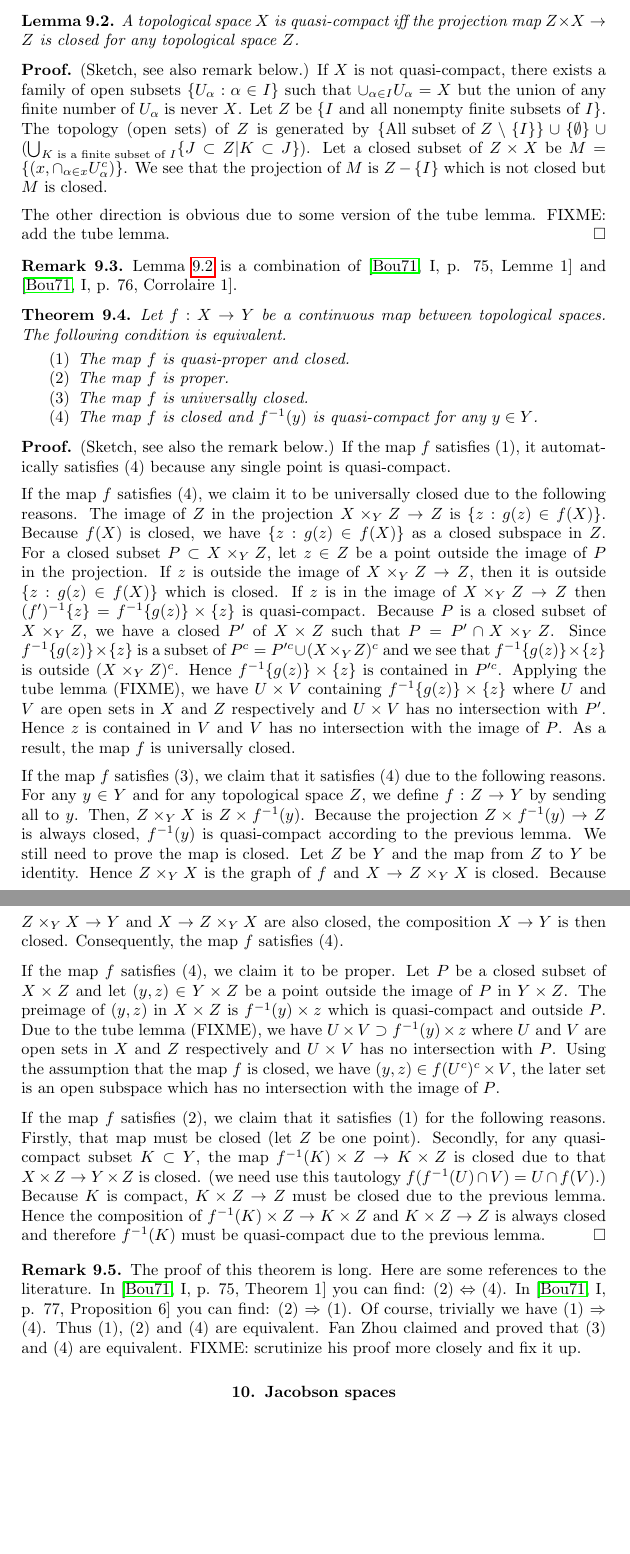
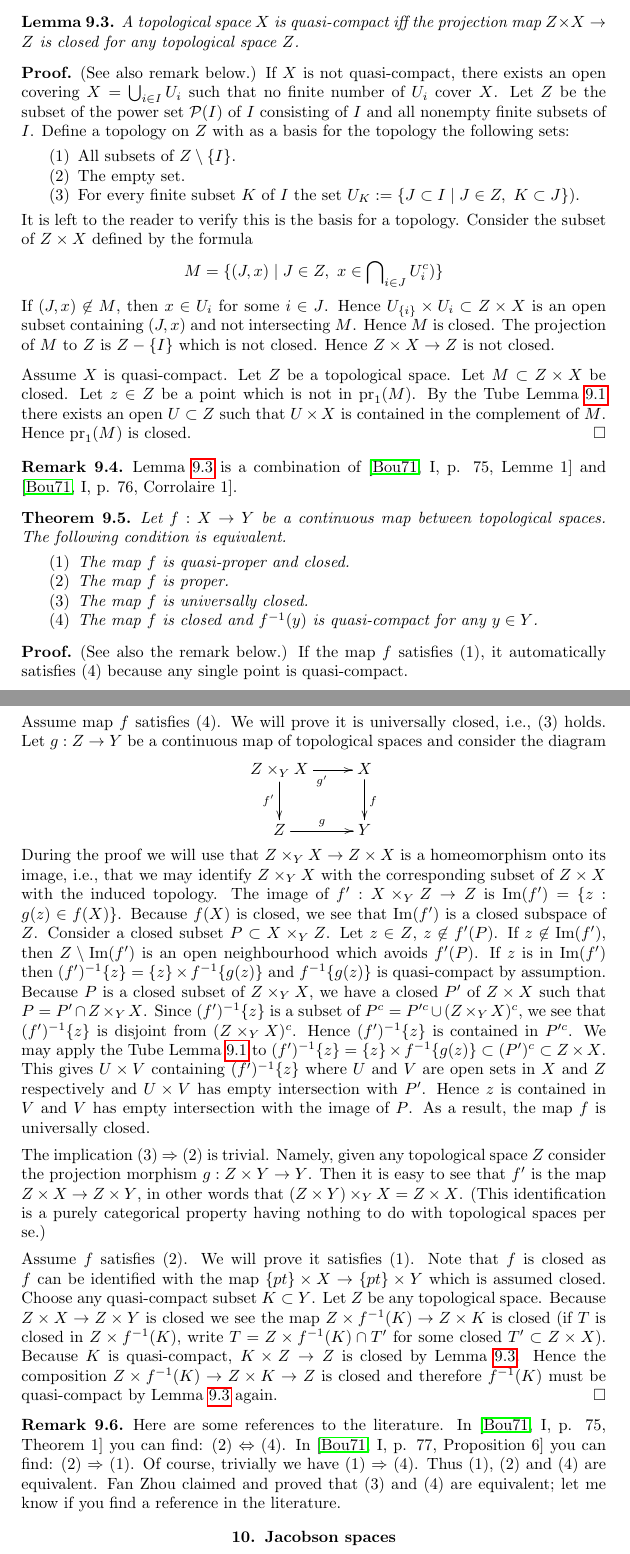
Before and after one commit to stacks/stacks-project, a LaTeX paper (topology.tex, which reads schemes.tex): two parts of pages 7 and 8 of 11 before the commit and two parts of pages 7 and 8 of 12 after it, joined at a grey line, cut so that both start at the same text, the shorter picture padded with empty space. Compiled offline with pdfLaTeX.

Commit message:
Switch to home
	modified:   schemes.tex
	modified:   topology.tex

```diff
--- a/schemes.tex
+++ b/schemes.tex
@@ -1941,12 +1941,3 @@ Let $A \subset f.f.(R/\mathfrak p) = \kappa(\mathfrak p)$
 be any valuation ring dominating $R/\mathfrak p$, see
 Algebra, Lemma \ref{algebra-lemma-dominate}. The induced morphism
 $\text{Spec}(A) \to \text{Spec}(R)$ does the job.
-\end{proof}
-
-\begin{lemma}
-\label{lemma-specializations-lift}
-Let $f : X \to S$ be a morphism of schemes.
-The following are equivalent:
-\begin{enumerate}
-\item Specializations lift along $f$, see
-Topology, Definition \ref{topology-definitiondefinition-lift-specializations}.
@@ -1962,3 +1943,0 @@ the dotted arrow exists.
-\end{lemma}
-
-\begin{proof}
@@ -3462,2 +3534,0 @@ that their intersection is affine. Often it isn't!
-\begin{lemma}
-\label{lemma-curiosity}
@@ -3468 +3534,0 @@ Then $U \cap V$ is affine (and a closed subscheme of $U \times V$).
-\end{lemma}
@@ -3475,8 +3534,0 @@ morphism $X \to \text{Spec}(\mathbf{Z})$.
-\end{proof}
-
-\noindent
-On the other hand, the following example shows that we cannot
-expect the image of an affine to be contained in an affine.
-
-\begin{example}
-\label{example-image-affine-projective}
@@ -3496,5 +3535,3 @@ $\mathbf{P}^1_k$ does not even have an immersion into {\it any} affine scheme.
-\end{example}
-
 \begin{lemma}
 \label{lemma-compose-after-separated}
 Let $f : X \to Y$ and $g : Y \to Z$ be morphisms of schemes.
--- a/topology.tex
+++ b/topology.tex
@@ -595,27 +627,42 @@ The following lemma is useful later.
 \begin{lemma}
 \label{lemma-characterize-quasi-compact}
 A topological space $X$ is quasi-compact iff the
-projection map $Z\times X\to Z$ is closed for
+projection map $Z \times X \to Z$ is closed for
 any topological space $Z$.
 \end{lemma}
 
 \begin{proof}
-(Sketch, see also remark below.)
-If $X$ is not quasi-compact, there exists a family of open subsets
-$\{U_{\alpha}: \alpha\in I\}$ such that $\cup_{\alpha\in
-I}U_\alpha=X$ but the union of any finite number of $U_\alpha$ is
-never $X$. Let $Z$ be $\{I\textrm{ and all nonempty finite subsets
-of }I\}$. The topology (open sets) of $Z$ is generated by
-$\{\textrm{All subset of
-}Z\setminus\{I\}\}\cup\{\emptyset\}\cup(\bigcup_{K\textrm{ is a
-finite subset of }I}\{J\subset Z|K\subset J \})$.  Let a closed
-subset of $Z\times X$ be $M=\{(x, \cap_{\alpha\in x}U^c_\alpha)\}$.
-We see that the projection of $M$ is $Z-\{I\}$ which is not closed
-but $M$ is closed.
+(See also remark below.)
+If $X$ is not quasi-compact, there exists an open covering
+$X = \bigcup_{i \in I} U_i$ such that no finite
+number of $U_i$ cover $X$.
+Let $Z$ be the subset of the power set $\mathcal{P}(I)$ of $I$
+consisting of $I$ and all nonempty finite subsets of $I$.
+Define a topology on $Z$ with as a basis for the topology
+the following sets:
+\begin{enumerate}
+\item All subsets of $Z\setminus\{I\}$.
+\item The empty set.
+\item For every finite subset $K$ of $I$ the set
+$U_K := \{J\subset I \mid J \in Z,\ K\subset J \})$.
+\end{enumerate}
+It is left to the reader to verify this is the basis for a topology.
+Consider the subset of $Z\times X$ defined by the formula
+$$
+M = \{(J, x) \mid J \in Z,\ x \in \bigcap\nolimits_{i \in J} U_i^c)\}
+$$
+If $(J, x) \not \in M$, then $x \in U_i$ for some $i \in J$.
+Hence $U_{\{i\}} \times U_i \subset Z \times X$ is an open
+subset containing $(J, x)$ and not intersecting $M$. Hence
+$M$ is closed. The projection of $M$ to $Z$ is $Z-\{I\}$
+which is not closed. Hence $Z \times X \to Z$ is not closed.
 
 \medskip\noindent
-The other direction is obvious due to some version of the
-tube lemma. FIXME: add the tube lemma.
+Assume $X$ is quasi-compact. Let $Z$ be a topological space.
+Let $M \subset  Z \times X$ be closed. Let $z \in Z$ be a point
+which is not in $\text{pr}_1(M)$. By the Tube Lemma \ref{lemma-tube}
+there exists an open $U \subset Z$ such that $U \times X$ is
+contained in the complement of $M$. Hence $\text{pr}_1(M)$ is closed.
 \end{proof}
 
 \begin{remark}
@@ -639,83 +686,88 @@ $y\in Y$.
 \end{theorem}
 
 \begin{proof}
-(Sketch, see also the remark below.)
+(See also the remark below.)
 If the map $f$ satisfies (1), it automatically satisfies (4) because
 any single point is quasi-compact.
 
 \medskip\noindent
-If the map $f$ satisfies (4), we claim it to be universally
-closed due to the following reasons.  The image of $Z$ in the
-projection $X\times_YZ\to Z$ is $\{z: g(z)\in f(X)\}$.  Because
-$f(X)$ is closed, we have $\{z: g(z)\in f(X)\}$ as a closed subspace
-in $Z$.  For a closed subset $P\subset X\times_YZ$, let $z\in Z$ be a
-point outside the image of $P$ in the projection.  If $z$ is outside
-the image of $X\times_YZ\to Z$, then it is outside $\{z: g(z)\in
-f(X)\}$ which is closed.  If $z$ is in the image of $X\times_YZ\to
-Z$ then $(f')^{-1}\{z\} = f^{-1}\{g(z)\}\times \{z\}$
-is quasi-compact.  Because $P$ is a closed
-subset of $X\times_YZ$, we have a closed $P'$ of $X\times Z$ such
-that $P=P'\cap X\times_YZ$. Since $f^{-1}\{g(z)\}\times \{z\}$
-is a subset of
-$P^c = P'^c\cup (X\times_YZ)^c$ and we see that
-$f^{-1}\{g(z)\}\times \{z\}$ is
-outside $(X\times_YZ)^c$.  Hence $f^{-1}\{g(z)\}\times \{z\}$ is
-contained in $P'^c$.
-Applying the tube lemma (FIXME), we have $U\times V$ containing
-$f^{-1}\{g(z)\}\times \{z\}$ where $U$ and $V$ are open sets in $X$ and $Z$
-respectively and $U\times V$ has no intersection with $P'$. Hence
-$z$ is contained in $V$ and $V$ has no intersection with the image
+Assume map $f$ satisfies (4).
+We  will prove it is universally closed, i.e., (3) holds.
+Let $g : Z \to Y$ be a continuous map of topological spaces
+and consider the diagram
+$$
+\xymatrix{
+Z \times_Y X \ar[r]_{g'} \ar[d]_{f'} & X \ar[d]^f \\
+Z \ar[r]^g & Y
+}
+$$
+During the proof we will use that $Z \times_Y X \to Z \times X$
+is a homeomorphism onto its image, i.e., that we may identify
+$Z \times_Y X$ with the corresponding subset of $Z \times X$ with
+the induced topology.
+The image of $f' : X \times_Y Z \to Z$ is
+$\text{Im}(f') = \{z : g(z) \in f(X)\}$.
+Because $f(X)$ is closed, we see that
+$\text{Im}(f')$ is a closed subspace of $Z$.
+Consider a closed subset $P \subset X \times_Y Z$.
+Let $z \in Z$, $z \not \in f'(P)$.
+If $z \not \in \text{Im}(f')$, then $Z \setminus \text{Im}(f')$
+is an open neighbourhood which avoids $f'(P)$.
+If $z$ is in $\text{Im}(f')$
+then $(f')^{-1}\{z\} = \{z\} \times f^{-1}\{g(z)\}$
+and $f^{-1}\{g(z)\}$
+is quasi-compact by assumption. Because $P$ is a closed
+subset of $Z \times_Y X$, we have a closed $P'$ of $Z\times X$ such
+that $P = P' \cap Z \times_Y X$.
+Since $(f')^{-1}\{z\}$ is a subset of $P^c = P'^c \cup (Z \times_Y X)^c$,
+we see that $(f')^{-1}\{z\}$ is disjoint from $(Z \times_Y X)^c$.
+Hence $(f')^{-1}\{z\}$ is contained in $P'^c$.
+We may apply the Tube Lemma \ref{lemma-tube} to
+$(f')^{-1}\{z\} = \{z\} \times f^{-1}\{g(z)\}
+\subset (P')^c \subset Z \times X$.
+This gives $U\times V$ containing
+$(f')^{-1}\{z\}$ where $U$ and $V$ are open sets in $X$ and $Z$
+respectively and $U\times V$ has empty intersection with $P'$. Hence
+$z$ is contained in $V$ and $V$ has empty intersection with the image
 of $P$. As a result, the map $f$ is universally closed.
 
 \medskip\noindent
-If the map $f$ satisfies (3), we claim that it satisfies (4) due to
-the following reasons.  For any $y\in Y$ and for any topological
-space $Z$, we define $f:Z\to Y$ by sending all to $y$.  Then,
-$Z\times_YX$ is $Z\times f^{-1}(y)$.  Because the projection
-$Z\times f^{-1}(y)\to Z$ is always closed, $f^{-1}(y)$ is
-quasi-compact according to the previous lemma.  We still need to
-prove the map is closed.  Let $Z$ be $Y$ and the map from $Z$ to $Y$
-be identity.  Hence $Z\times_YX$ is the graph of $f$ and $X\to
-Z\times_YX$ is closed.  Because $Z\times_YX\to Y$ and $X\to
-Z\times_YX$ are also closed, the composition $X\to Y$ is then
-closed.  Consequently,  the map $f$ satisfies (4).
+The implication (3) $\Rightarrow$ (2) is trivial.
+Namely, given any topological space $Z$ consider the projection
+morphism $g : Z \times Y \to Y$. Then it is easy to see
+that $f'$ is the map $Z \times X \to Z \times Y$, in other
+words that $(Z \times Y) \times_Y X = Z \times X$. (This identification
+is a purely categorical property having nothing to do with
+topological spaces per se.)
 
 \medskip\noindent
-If the map $f$ satisfies (4), we claim it to be proper.
-Let $P$ be a closed subset of $X\times Z$ and let $(y,z)\in Y\times
-Z$ be a point outside the image of $P$ in $Y\times Z$.  The preimage
-of $(y,z)$ in $X\times Z$ is $f^{-1}(y)\times {z}$ which is
-quasi-compact and outside $P$.  Due to the tube lemma (FIXME), we have
-$U\times V\supset f^{-1}(y)\times {z}$ where $U$ and $V$ are open
-sets in $X$ and $Z$ respectively and $U\times V$ has no intersection
-with $P$. Using the assumption that the map $f$ is closed, we have
-$(y,z)\in f(U^c)^c\times V$, the later set is an open subspace which
-has no intersection with the image of $P$.
-
-\medskip\noindent
-If the map $f$ satisfies (2), we claim that it satisfies (1) for the
-following reasons.  Firstly, that map must be closed (let $Z$ be one
-point).  Secondly, for any quasi-compact subset $K\subset Y$, the
-map $f^{-1}(K)\times Z\to K\times Z$ is closed due to that $X\times
-Z\to Y\times Z$ is closed. (we need use this tautology
-$f(f^{-1}(U)\cap V)=U\cap f(V)$.) Because $K$ is compact, $K\times
-Z\to Z$ must be closed due to the previous lemma.  Hence the
-composition of $f^{-1}(K)\times Z\to K\times Z$ and $K\times Z\to Z$
-is always closed and therefore $f^{-1}(K)$ must be quasi-compact due
-to the previous lemma.
+Assume $f$ satisfies (2). We will prove it satisfies (1).
+Note that $f$ is closed as $f$ can be identified with the map
+$\{pt\} \times X \to \{pt\} \times Y$ which is assumed closed.
+Choose any quasi-compact subset $K \subset Y$.
+Let $Z$ be any topological space.
+Because $Z\times X \to Z\times Y$ is closed
+we see the map $Z \times f^{-1}(K) \to Z \times K$
+is closed (if $T$ is closed in $Z \times f^{-1}(K)$, write
+$T = Z \times f^{-1}(K) \cap T'$ for some closed
+$T' \subset Z \times X$). Because $K$ is quasi-compact,
+$K\times Z\to Z$ is closed by Lemma \ref{lemma-characterize-quasi-compact}.
+Hence the composition $Z \times f^{-1}(K)\to Z \times K \to Z$
+is closed and therefore $f^{-1}(K)$ must be quasi-compact
+by Lemma \ref{lemma-characterize-quasi-compact} again.
 \end{proof}
 
 \begin{remark}
 \label{remark-proof-literature}
-The proof of this theorem is long. Here are some references
-to the literature. In \cite[I, p. 75, Theorem 1]{Bourbaki} you can find:
+Here are some references to the literature.
+In \cite[I, p. 75, Theorem 1]{Bourbaki} you can find:
 (2) $\Leftrightarrow$ (4).
 In \cite[I, p. 77, Proposition 6]{Bourbaki} you can find:
 (2) $\Rightarrow$ (1).
 Of course, trivially we have (1) $\Rightarrow$ (4).
 Thus (1), (2) and (4) are equivalent.
-Fan Zhou claimed and proved that (3) and (4) are equivalent.
-FIXME: scrutinize his proof more closely and fix it up.
+Fan Zhou claimed and proved that (3) and (4) are equivalent;
+let me know if you find a reference in the literature.
 \end{remark}
 
 
```
Also changed, not shown: schemes.tex (223 more changed lines), topology.tex (34 more changed lines).
